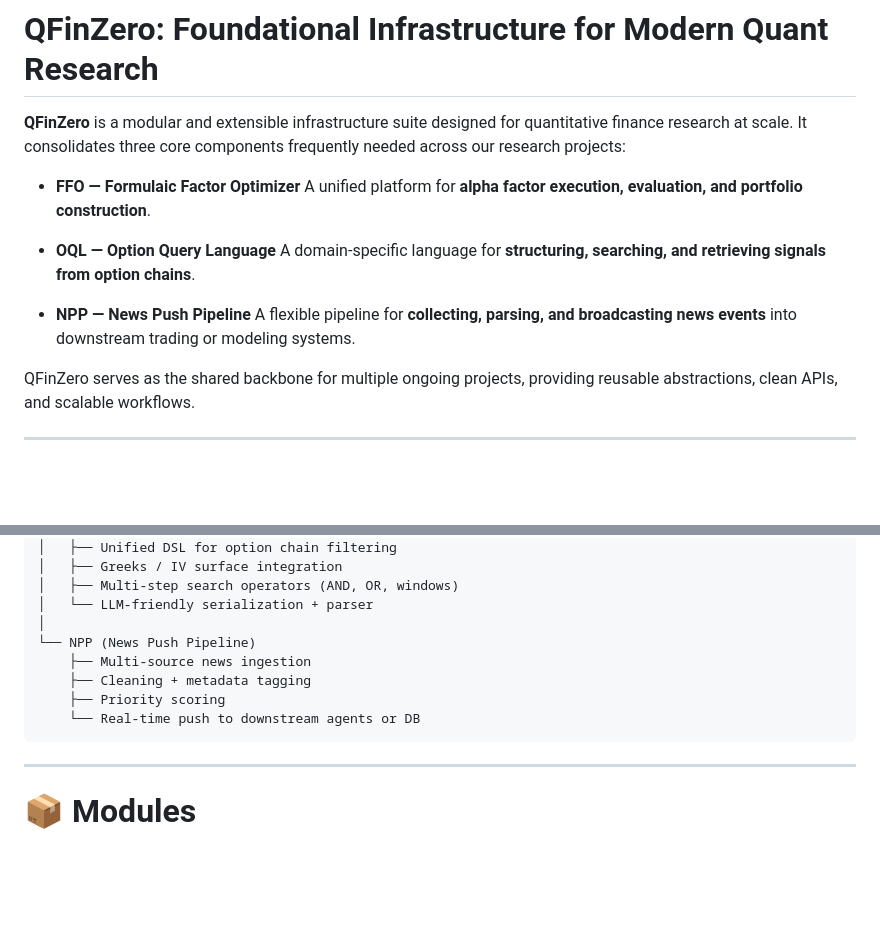
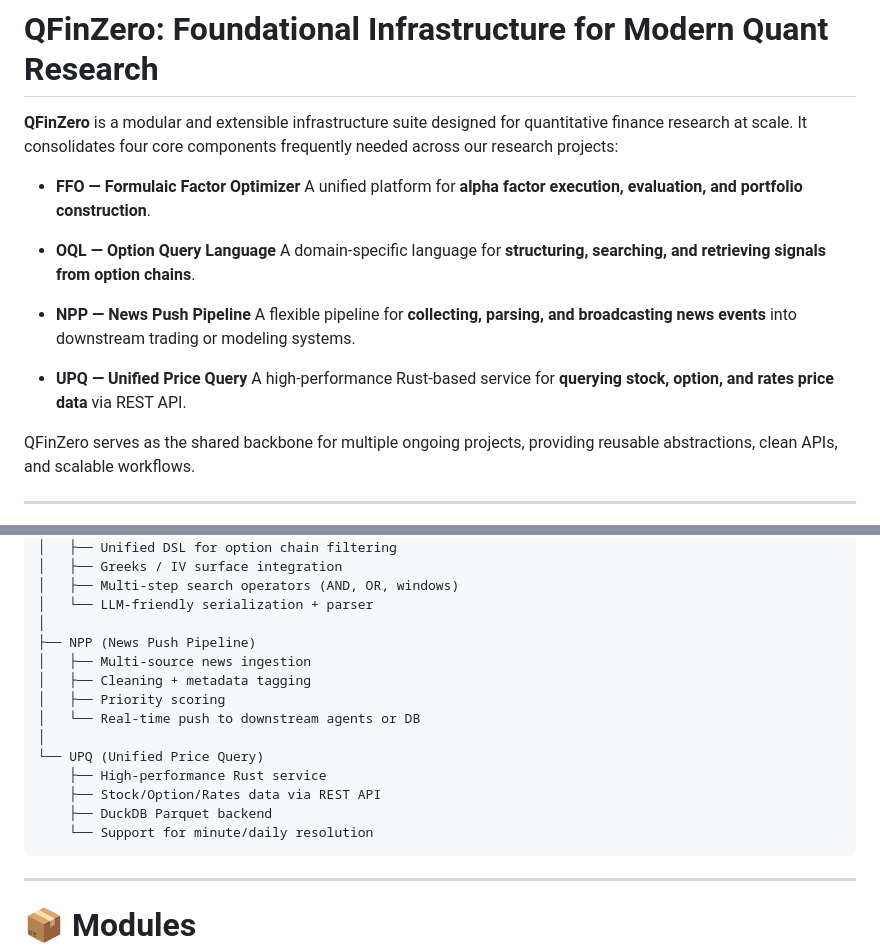
Before and after one commit to CityU-MLO/qfinzero, a Markdown page: README.md, 2 parts joined by grey strips. Rendered like a GitHub page; blank space fills up the shorter version.

````diff
--- a/README.md
+++ b/README.md
@@ -1,7 +1,7 @@
 # **QFinZero: Foundational Infrastructure for Modern Quant Research**
 
 **QFinZero** is a modular and extensible infrastructure suite designed for quantitative finance research at scale.
-It consolidates three core components frequently needed across our research projects:
+It consolidates four core components frequently needed across our research projects:
 
 * **FFO — Formulaic Factor Optimizer**
   A unified platform for **alpha factor execution, evaluation, and portfolio construction**.
@@ -11,6 +11,9 @@ It consolidates three core components frequently needed across our research proj
 
 * **NPP — News Push Pipeline**
   A flexible pipeline for **collecting, parsing, and broadcasting news events** into downstream trading or modeling systems.
+
+* **UPQ — Unified Price Query**
+  A high-performance Rust-based service for **querying stock, option, and rates price data** via REST API.
 
 QFinZero serves as the shared backbone for multiple ongoing projects, providing reusable abstractions, clean APIs, and scalable workflows.
 
@@ -33,11 +36,17 @@ QFinZero
 │   ├── Multi-step search operators (AND, OR, windows)
 │   └── LLM-friendly serialization + parser
 │
-└── NPP (News Push Pipeline)
-    ├── Multi-source news ingestion
-    ├── Cleaning + metadata tagging
-    ├── Priority scoring
-    └── Real-time push to downstream agents or DB
+├── NPP (News Push Pipeline)
+│   ├── Multi-source news ingestion
+│   ├── Cleaning + metadata tagging
+│   ├── Priority scoring
+│   └── Real-time push to downstream agents or DB
+│
+└── UPQ (Unified Price Query)
+    ├── High-performance Rust service
+    ├── Stock/Option/Rates data via REST API
+    ├── DuckDB Parquet backend
+    └── Support for minute/daily resolution
 ```
 
 ---
````
Also changed, not shown: other parts of README.md (+48 -0 lines).
